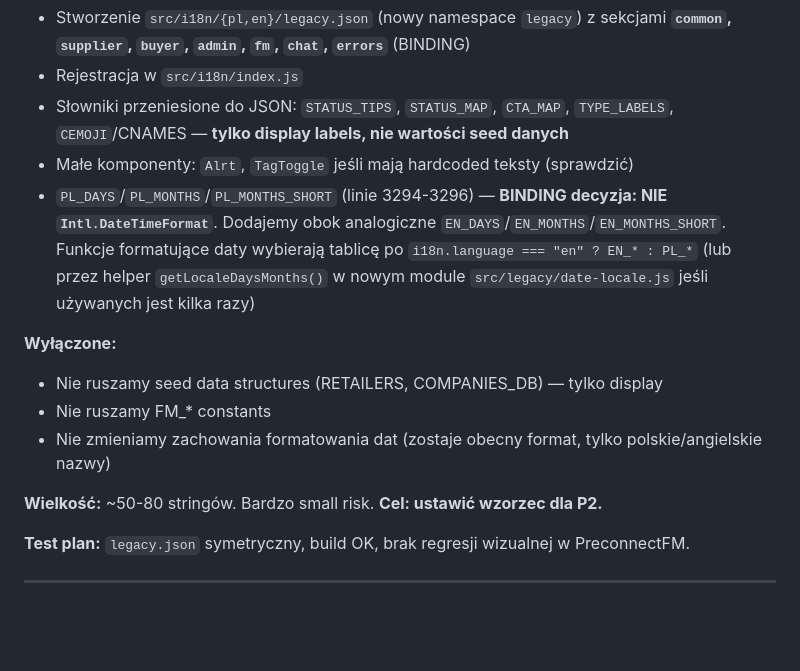
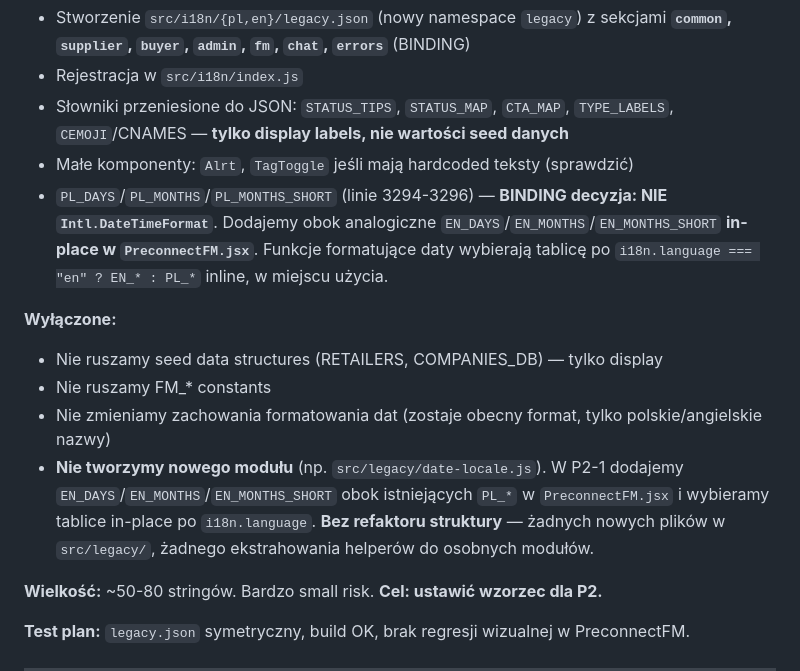
Before and after one commit to artursilvicola/freshmarket-app, a Markdown page: docs/i18n/P2_LEGACY_PRECONNECT_PLAN.md, the part around the change. Drawn GitHub-style; blank space fills up the shorter version.

Commit message:
docs(i18n): plan P2-1 — usuń opcję nowego modułu date-locale (Codex review)
Drobna poprawka w sekcji P2-1 dotyczącej dat. Codex zauważył
niespójność: dokument mówi "bez refaktoru" ale dopuszczał opcję
tworzenia src/legacy/date-locale.js (mały refaktor, otwiera furtkę
do zmiany struktury).

Zmiana:
- Usunięta opcja "lub przez helper getLocaleDaysMonths() w nowym
  module src/legacy/date-locale.js jeśli używanych jest kilka razy"
- Dodana eksplicytna zasada w sekcji "Wyłączone":
  "Nie tworzymy nowego modułu (np. src/legacy/date-locale.js).
   W P2-1 dodajemy EN_DAYS/EN_MONTHS/EN_MONTHS_SHORT obok
   istniejących PL_* w PreconnectFM.jsx i wybieramy tablice
   in-place po i18n.language. Bez refaktoru struktury —
   żadnych nowych plików w src/legacy/, żadnego ekstrahowania
   helperów do osobnych modułów."

Po tej poprawce P2-1 jest jednoznaczne: tylko in-place EN_* obok
PL_* + inline dispatch w miejscu użycia. Spójne z zasadą "bez
refaktoru logiki" obowiązującą dla wszystkich branchy P2-N.

Branch: feat/i18n-p2-legacy-plan (kontynuacja)

Co-Authored-By: Claude Opus 4.7 (1M context) <noreply@anthropic.com>

```diff
--- a/docs/i18n/P2_LEGACY_PRECONNECT_PLAN.md
+++ b/docs/i18n/P2_LEGACY_PRECONNECT_PLAN.md
@@ -191,12 +191,13 @@ Zasada: **jeden branch = jeden spójny obszar UI** + **bez refaktoru logiki**, t
 - Rejestracja w `src/i18n/index.js`
 - Słowniki przeniesione do JSON: `STATUS_TIPS`, `STATUS_MAP`, `CTA_MAP`, `TYPE_LABELS`, `CEMOJI`/CNAMES — **tylko display labels, nie wartości seed danych**
 - Małe komponenty: `Alrt`, `TagToggle` jeśli mają hardcoded teksty (sprawdzić)
-- `PL_DAYS`/`PL_MONTHS`/`PL_MONTHS_SHORT` (linie 3294-3296) — **BINDING decyzja: NIE `Intl.DateTimeFormat`**. Dodajemy obok analogiczne `EN_DAYS`/`EN_MONTHS`/`EN_MONTHS_SHORT`. Funkcje formatujące daty wybierają tablicę po `i18n.language === "en" ? EN_* : PL_*` (lub przez helper `getLocaleDaysMonths()` w nowym module `src/legacy/date-locale.js` jeśli używanych jest kilka razy)
+- `PL_DAYS`/`PL_MONTHS`/`PL_MONTHS_SHORT` (linie 3294-3296) — **BINDING decyzja: NIE `Intl.DateTimeFormat`**. Dodajemy obok analogiczne `EN_DAYS`/`EN_MONTHS`/`EN_MONTHS_SHORT` **in-place w `PreconnectFM.jsx`**. Funkcje formatujące daty wybierają tablicę po `i18n.language === "en" ? EN_* : PL_*` inline, w miejscu użycia.
 
 **Wyłączone:**
 - Nie ruszamy seed data structures (RETAILERS, COMPANIES_DB) — tylko display
 - Nie ruszamy FM_* constants
 - Nie zmieniamy zachowania formatowania dat (zostaje obecny format, tylko polskie/angielskie nazwy)
+- **Nie tworzymy nowego modułu** (np. `src/legacy/date-locale.js`). W P2-1 dodajemy `EN_DAYS`/`EN_MONTHS`/`EN_MONTHS_SHORT` obok istniejących `PL_*` w `PreconnectFM.jsx` i wybieramy tablice in-place po `i18n.language`. **Bez refaktoru struktury** — żadnych nowych plików w `src/legacy/`, żadnego ekstrahowania helperów do osobnych modułów.
 
 **Wielkość:** ~50-80 stringów. Bardzo small risk. **Cel: ustawić wzorzec dla P2.**
 
```
